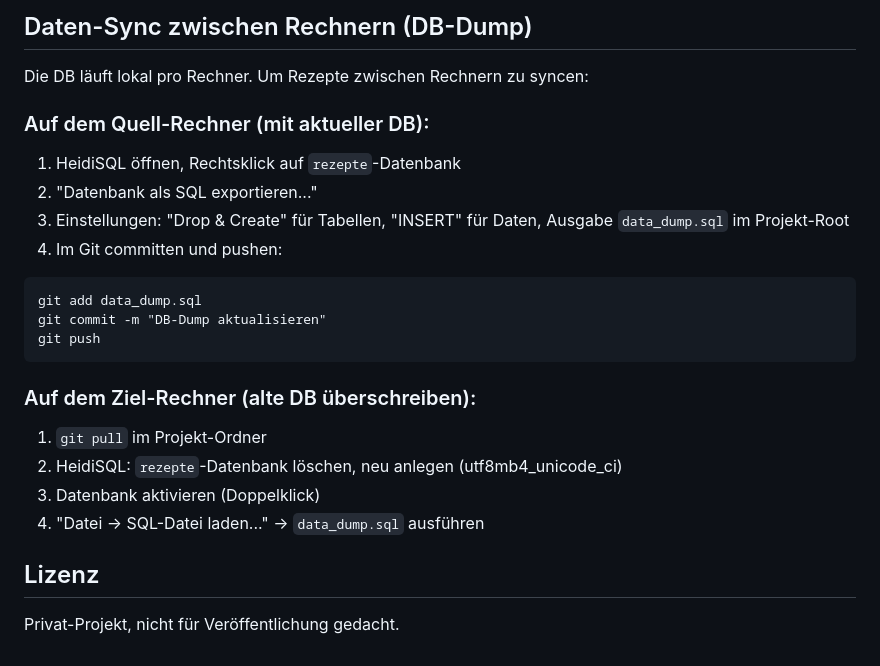
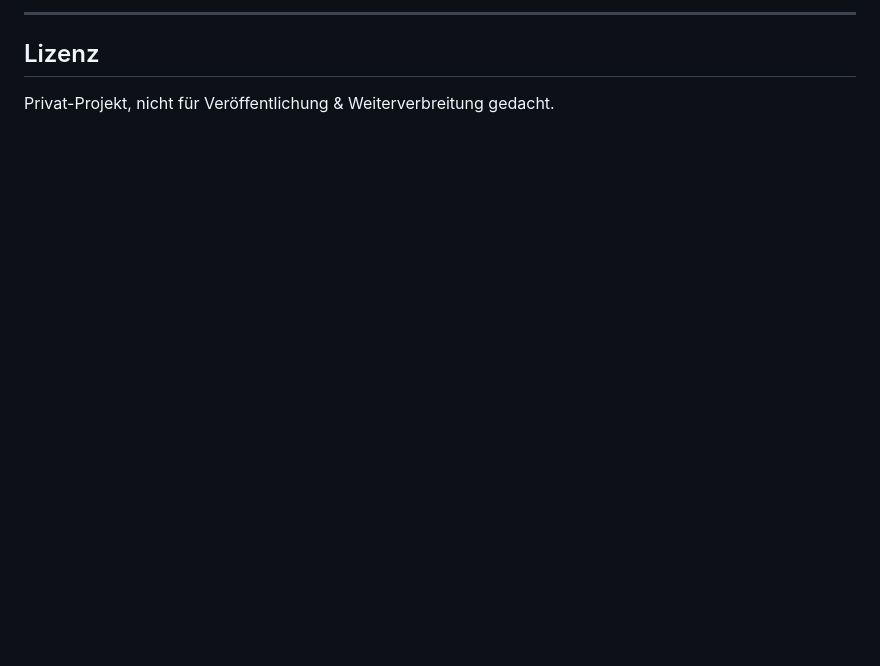
Before and after one commit to DerTBM/rezepte-app, a Markdown page: README.md, the part around one of its changes. GitHub-like rendering; blank space fills up the shorter version.

````diff
--- a/README.md
+++ b/README.md
@@ -134,23 +99,5 @@ Phase 6+ abgeschlossen. Implementiert:
-## Daten-Sync zwischen Rechnern (DB-Dump)
-Die DB läuft lokal pro Rechner. Um Rezepte zwischen Rechnern zu syncen:
-
-### Auf dem Quell-Rechner (mit aktueller DB):
-1. HeidiSQL öffnen, Rechtsklick auf `rezepte`-Datenbank
-2. "Datenbank als SQL exportieren..."
-3. Einstellungen: "Drop & Create" für Tabellen, "INSERT" für Daten, Ausgabe `data_dump.sql` im Projekt-Root
-4. Im Git committen und pushen:
-
-```
-git add data_dump.sql
-git commit -m "DB-Dump aktualisieren"
-git push
-```
-
-### Auf dem Ziel-Rechner (alte DB überschreiben):
-1. `git pull` im Projekt-Ordner
-2. HeidiSQL: `rezepte`-Datenbank löschen, neu anlegen (utf8mb4_unicode_ci)
-3. Datenbank aktivieren (Doppelklick)
-4. "Datei → SQL-Datei laden..." → `data_dump.sql` ausführen
+---
 
 ## Lizenz
-Privat-Projekt, nicht für Veröffentlichung gedacht.
+
+Privat-Projekt, nicht für Veröffentlichung & Weiterverbreitung gedacht.
````
Also changed, not shown: other parts of README.md (+71 -106 lines).
